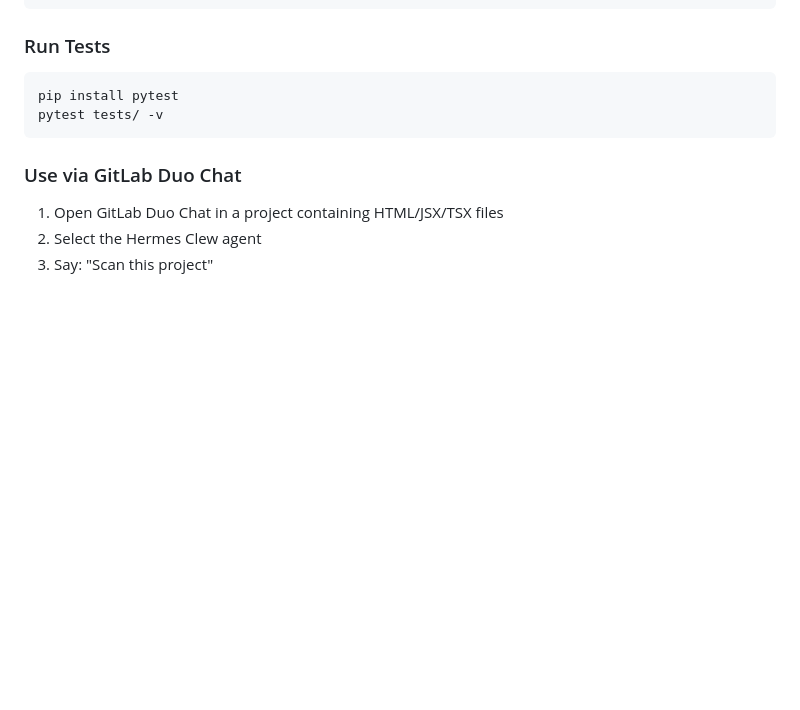
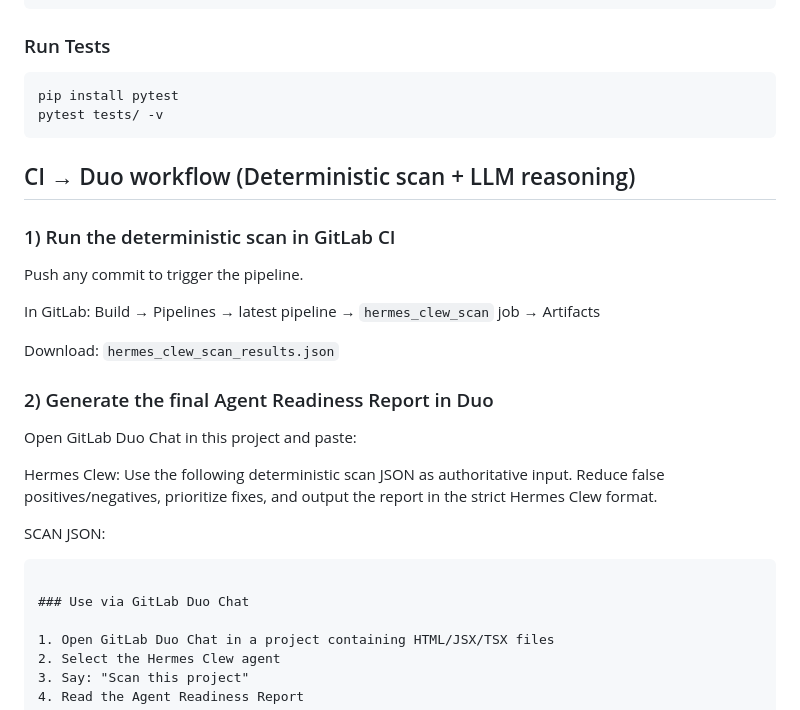
Before and after one commit to earlgreyhot1701D/hermes-clew, a Markdown page: README.md, the part around the change. Rendered like a GitHub page; blank space fills up the shorter version.

Commit message:
docs: add CI + Duo workflow for scan JSON to report

````diff
--- a/README.md
+++ b/README.md
@@ -68,6 +68,27 @@ python -m scan.scanner /path/to/your/web-app
 ```bash
 pip install pytest
 pytest tests/ -v
+```
+
+## CI → Duo workflow (Deterministic scan + LLM reasoning)
+
+### 1) Run the deterministic scan in GitLab CI
+Push any commit to trigger the pipeline.
+
+In GitLab:
+Build → Pipelines → latest pipeline → `hermes_clew_scan` job → Artifacts
+
+Download:
+`hermes_clew_scan_results.json`
+
+### 2) Generate the final Agent Readiness Report in Duo
+Open GitLab Duo Chat in this project and paste:
+
+Hermes Clew: Use the following deterministic scan JSON as authoritative input.
+Reduce false positives/negatives, prioritize fixes, and output the report in the strict Hermes Clew format.
+
+SCAN JSON:
+<paste contents of hermes_clew_scan_results.json here>
 ```
 
 ### Use via GitLab Duo Chat
````
